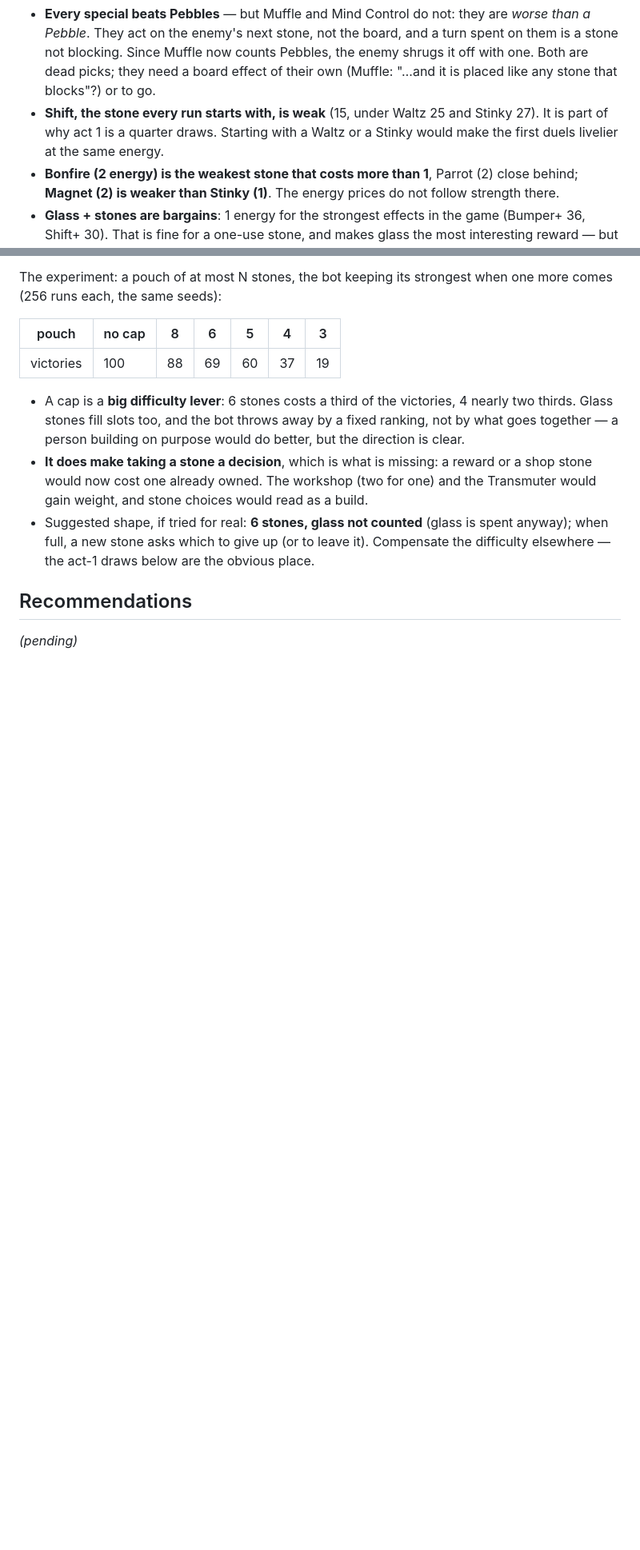
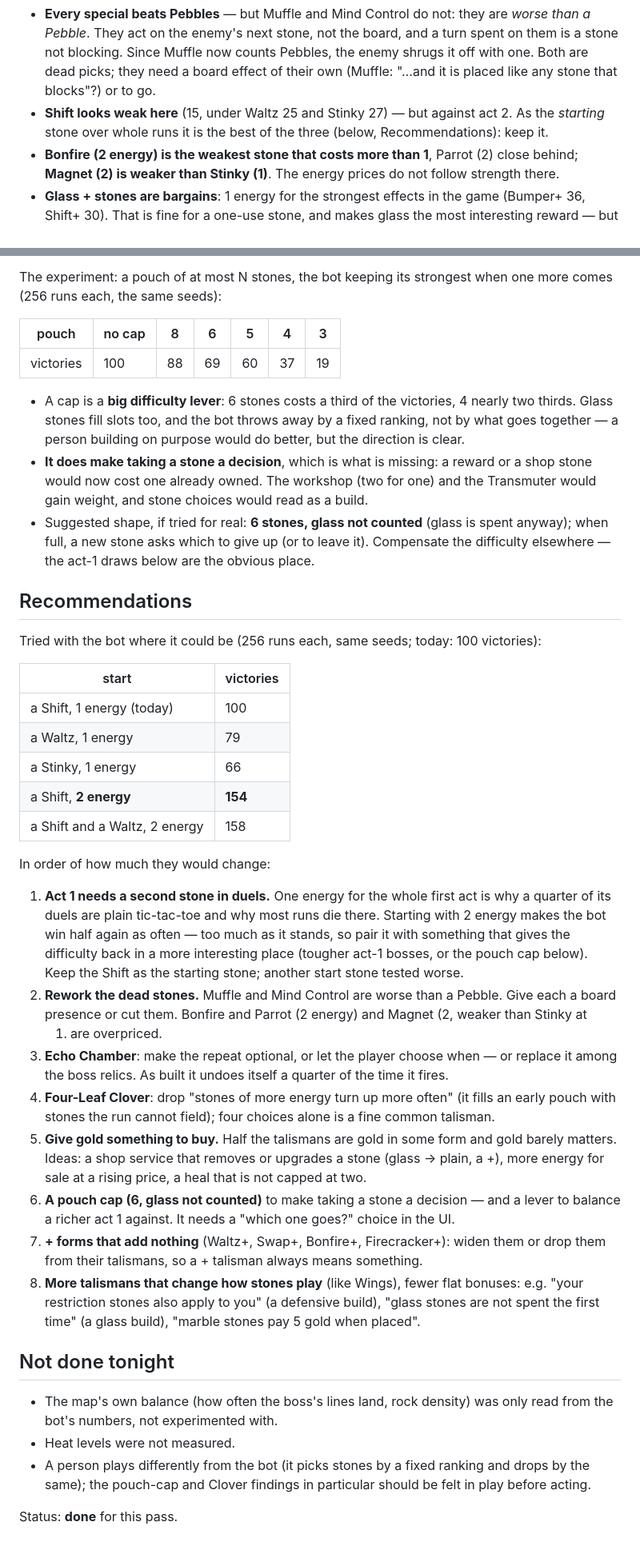
Before and after one commit to JanPokorny/pif-paf-poe, a Markdown page: docs/HARMONY.md, 2 parts joined by grey strips. Shown at 80% size. GitHub-like rendering; blank space fills up the shorter version.

Commit message:
Harmony QA: start variants measured, recommendations
Co-Authored-By: Claude Opus 5.5 <noreply@anthropic.com>
Claude-Session: https://claude.ai/code/session_017YEmb7NZkU5wwgM6dhyU72

```diff
--- a/docs/HARMONY.md
+++ b/docs/HARMONY.md
@@ -177,9 +177,8 @@ the same duels for every stone; a + form as a glass stone. Noise about ±4.
   not blocking. Since Muffle now counts Pebbles, the enemy shrugs it off with one. Both are dead
   picks; they need a board effect of their own (Muffle: "…and it is placed like any stone that
   blocks"?) or to go.
-- **Shift, the stone every run starts with, is weak** (15, under Waltz 25 and Stinky 27). It is
-  part of why act 1 is a quarter draws. Starting with a Waltz or a Stinky would make the first
-  duels livelier at the same energy.
+- **Shift looks weak here** (15, under Waltz 25 and Stinky 27) — but against act 2. As the
+  *starting* stone over whole runs it is the best of the three (below, Recommendations): keep it.
 - **Bonfire (2 energy) is the weakest stone that costs more than 1**, Parrot (2) close behind;
   **Magnet (2) is weaker than Stinky (1)**. The energy prices do not follow strength there.
 - **Glass + stones are bargains**: 1 energy for the strongest effects in the game (Bumper+ 36,
@@ -214,4 +213,47 @@ The experiment: a pouch of at most N stones, the bot keeping its strongest when
 
 ## Recommendations
 
-*(pending)*
+Tried with the bot where it could be (256 runs each, same seeds; today: 100 victories):
+
+| start | victories |
+|---|---|
+| a Shift, 1 energy (today) | 100 |
+| a Waltz, 1 energy | 79 |
+| a Stinky, 1 energy | 66 |
+| a Shift, **2 energy** | **154** |
+| a Shift and a Waltz, 2 energy | 158 |
+
+In order of how much they would change:
+
+1. **Act 1 needs a second stone in duels.** One energy for the whole first act is why a quarter of
+   its duels are plain tic-tac-toe and why most runs die there. Starting with 2 energy makes the
+   bot win half again as often — too much as it stands, so pair it with something that gives the
+   difficulty back in a more interesting place (tougher act-1 bosses, or the pouch cap below).
+   Keep the Shift as the starting stone; another start stone tested worse.
+2. **Rework the dead stones.** Muffle and Mind Control are worse than a Pebble. Give each a
+   board presence or cut them. Bonfire and Parrot (2 energy) and Magnet (2, weaker than Stinky at
+   1) are overpriced.
+3. **Echo Chamber**: make the repeat optional, or let the player choose when — or replace it
+   among the boss relics. As built it undoes itself a quarter of the time it fires.
+4. **Four-Leaf Clover**: drop "stones of more energy turn up more often" (it fills an early pouch
+   with stones the run cannot field); four choices alone is a fine common talisman.
+5. **Give gold something to buy.** Half the talismans are gold in some form and gold barely
+   matters. Ideas: a shop service that removes or upgrades a stone (glass → plain, a +), more
+   energy for sale at a rising price, a heal that is not capped at two.
+6. **A pouch cap (6, glass not counted)** to make taking a stone a decision — and a lever to
+   balance a richer act 1 against. It needs a "which one goes?" choice in the UI.
+7. **+ forms that add nothing** (Waltz+, Swap+, Bonfire+, Firecracker+): widen them or drop them
+   from their talismans, so a + talisman always means something.
+8. **More talismans that change how stones play** (like Wings), fewer flat bonuses: e.g. "your
+   restriction stones also apply to you" (a defensive build), "glass stones are not spent the
+   first time" (a glass build), "marble stones pay 5 gold when placed".
+
+## Not done tonight
+
+- The map's own balance (how often the boss's lines land, rock density) was only read from the
+  bot's numbers, not experimented with.
+- Heat levels were not measured.
+- A person plays differently from the bot (it picks stones by a fixed ranking and drops by the
+  same); the pouch-cap and Clover findings in particular should be felt in play before acting.
+
+Status: **done** for this pass.
```
Also changed, not shown: other parts of docs/HARMONY.md (+1 -1 lines).
